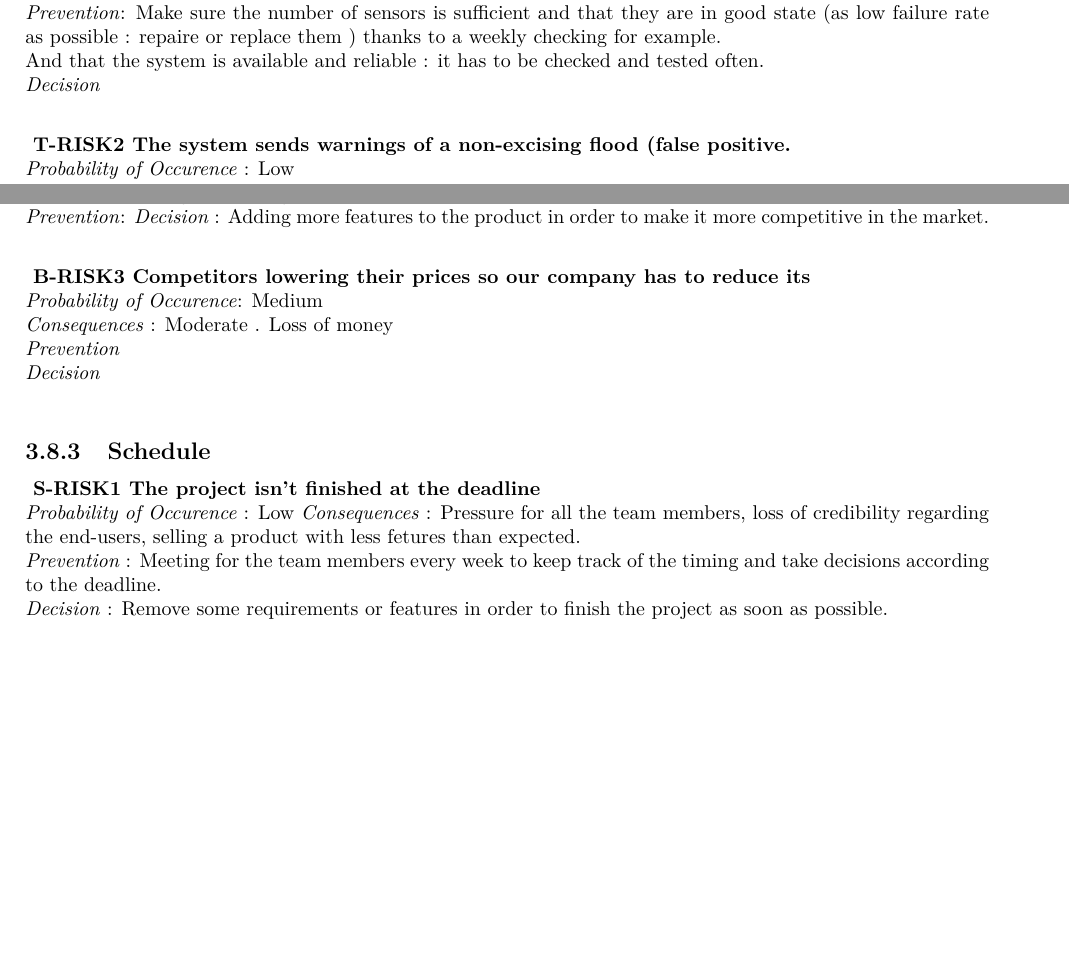
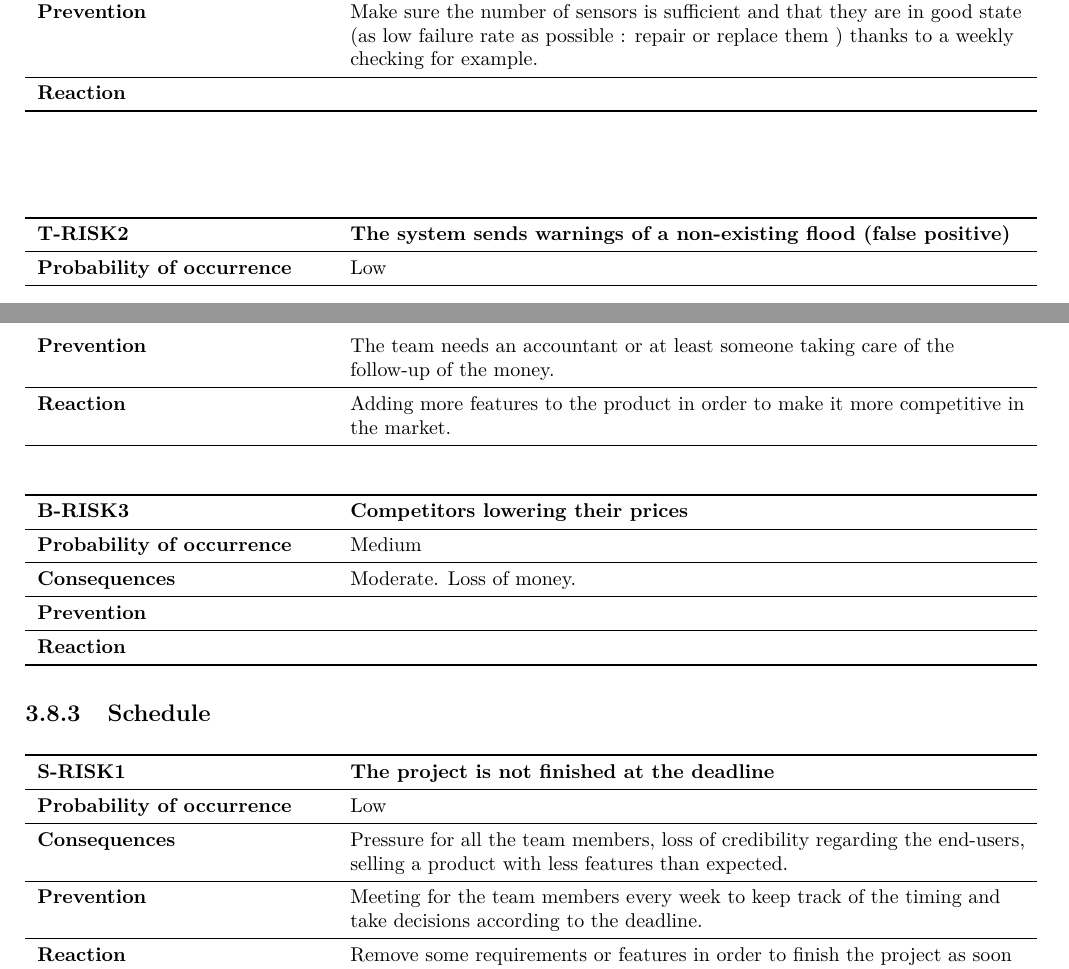
Before and after one commit to jeroenbrandsma/SA3, a LaTeX document (report.tex, which reads 3-requirements/riskassessment.tex, commands.tex): two parts of pages 26 and 27 of 40 before the commit and two parts of pages 26 and 28 of 41 after it, joined at a grey line, cut so that both start at the same text, the shorter picture padded with empty space. Compiled offline with pdfLaTeX.

Commit message:
changed layout of the risk assesment to make it easier to read

```diff
--- a/3-requirements/riskassessment.tex
+++ b/3-requirements/riskassessment.tex
@@ -20,11 +17,15 @@ Consequences are classified in : Low, Moderate , High , Severe
-	\textit{Consequences}: Severe because of the loss of human lives and money (estimate how much ?),loss of credibility regarding the end-users.\\
-	\textit{Prevention}: Make sure the number of sensors is sufficient and that they are in good state (as low failure rate as possible : repaire or replace them ) thanks to a weekly checking for example. \\
-	And that the system is available and reliable : it has to be checked and tested often.\\
-	\textit{Decision} \\
+\risk{T}
+{The warning system does not detect floods in time}
+{Low}
+{Severe because of the loss of human lives and money (estimate how much ?),loss of credibility regarding the end-users.}
+{Make sure the number of sensors is sufficient and that they are in good state (as low failure rate as possible : repair or replace them ) thanks to a weekly checking for example.}
+{ }
+~\\[0.1cm]
 
+\risk{T}
+{The system sends warnings of a non-existing flood (false positive)} % WHEN THERE IS A FLOOD YOU KNOW IT
+{Low}
+{Moderate. People become more negligent to future messages.}
+{UAV's watching the area where the supposed flood is. Hiring an operator to control}
+{Send a message as soon as the mistake is detected to tell the population it was a false alert. }
 
-	\textbf{ T-RISK2 The system sends warnings of a non-excising flood (false positive.} \\ % WHEN THERE IS A FLOOD YOU KNOW IT
-	\textit{Probability of Occurence} : Low \\
-	%Timeframe
-	\textit{Consequences}: Moderate . People become more negligent to future messages. \\
-	\textit{Prevention}: UAV's watching the area where the supposed flood is.\\
@@ -66,0 +62 @@ Consequences are classified in : Low, Moderate , High , Severe
+{The team needs an accountant or at least someone taking care of the follow-up of the money.}
@@ -71,14 +65,17 @@ Consequences are classified in : Low, Moderate , High , Severe
-	\textit{Consequences}: High .Stopping the sale \\
-	\textit{Prevention}:
-	\textit{Decision} : Adding more features to the product in order to make it more competitive in the market. \\
+\risk{B}
+{The money invested in the fabrication and achievement of the product/system is not covered by the sales (shortfall/deficit)}
+{Medium}
+{High. Stopping the sale}
+{The team needs an accountant or at least someone taking care of the follow-up of the money.}
+{Adding more features to the product in order to make it more competitive in the market.}
 
+\risk{B}
+{Competitors lowering their prices}
+{Medium}
+{Moderate. Loss of money.}
+{  }
+{  }
 
-	\textbf{ B-RISK3 Competitors lowering their prices so our company has to reduce its} \\
-	\textit{Probability of Occurence}: Medium \\
-	%Timeframe
-	\textit{Consequences} : Moderate . Loss of money \\
-	\textit{Prevention} \\
-	\textit{Decision} \\
 
 	%\textbf{ B-RISK4 The sensors company become bankrupt or at least stops its sales.} \\
 	%\textit{Probability of Occurence}: Low \\
@@ -88,10 +85,9 @@ Consequences are classified in : Low, Moderate , High , Severe
 
 
 \subsection{Schedule}
-
-	\textbf{ S-RISK1 The project isn't finished at the deadline} \\
-	\textit {Probability of Occurence}  : Low
-	%Timeframe
-	\textit{Consequences} : Pressure for all the team members, loss of credibility regarding the end-users, selling a product with less fetures than expected.\\
-	\textit{Prevention} : Meeting for the team members every week to keep track of the timing and take decisions according to the deadline. \\
-	\textit{Decision} : Remove some requirements or features in order to finish the project as soon as possible.\\
+\risk{S}
+{The project is not finished at the deadline}
+{Low}
+{Pressure for all the team members, loss of credibility regarding the end-users, selling a product with less features than expected.}
+{ Meeting for the team members every week to keep track of the timing and take decisions according to the deadline. }
+{ Remove some requirements or features in order to finish the project as soon as possible. }
--- a/commands.tex
+++ b/commands.tex
@@ -80,14 +80,12 @@ LaTeX styled as LATEX, and a shortening of Lamport TeX is a word processor and a
 }
 
 \newcommand{\getNr}[1]{%
-	\getNext{1}
+	\getNext{#1}
 	\arabic{#1}
 }
 
 \newcommand{\nextNrRef}[1]{%
-	\getNext{#1}
-	\manuallabel{#1:\arabic{#1}}{\arabic{#1}}
-	\arabic{#1}
+\getNext{#1}\manuallabel{#1:\arabic{#1}}{\arabic{#1}}\arabic{#1}
 }
 
 \newcommand{\nextNrRefl}[2]{%
```
Also changed, not shown: 0-predocument/authorRevisionpage.tex (+2 -0 lines), 3-requirements/riskassessment.tex (61 more changed lines), commands.tex (14 more changed lines).
